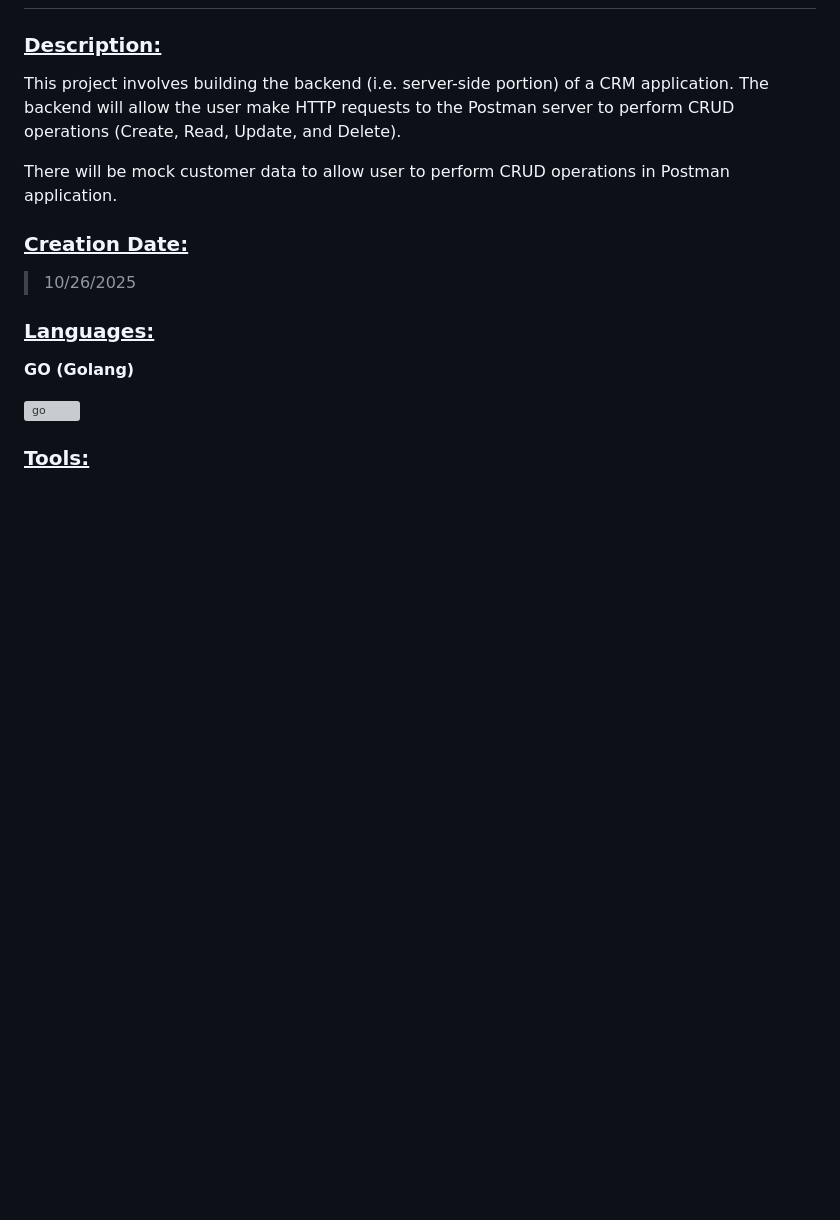
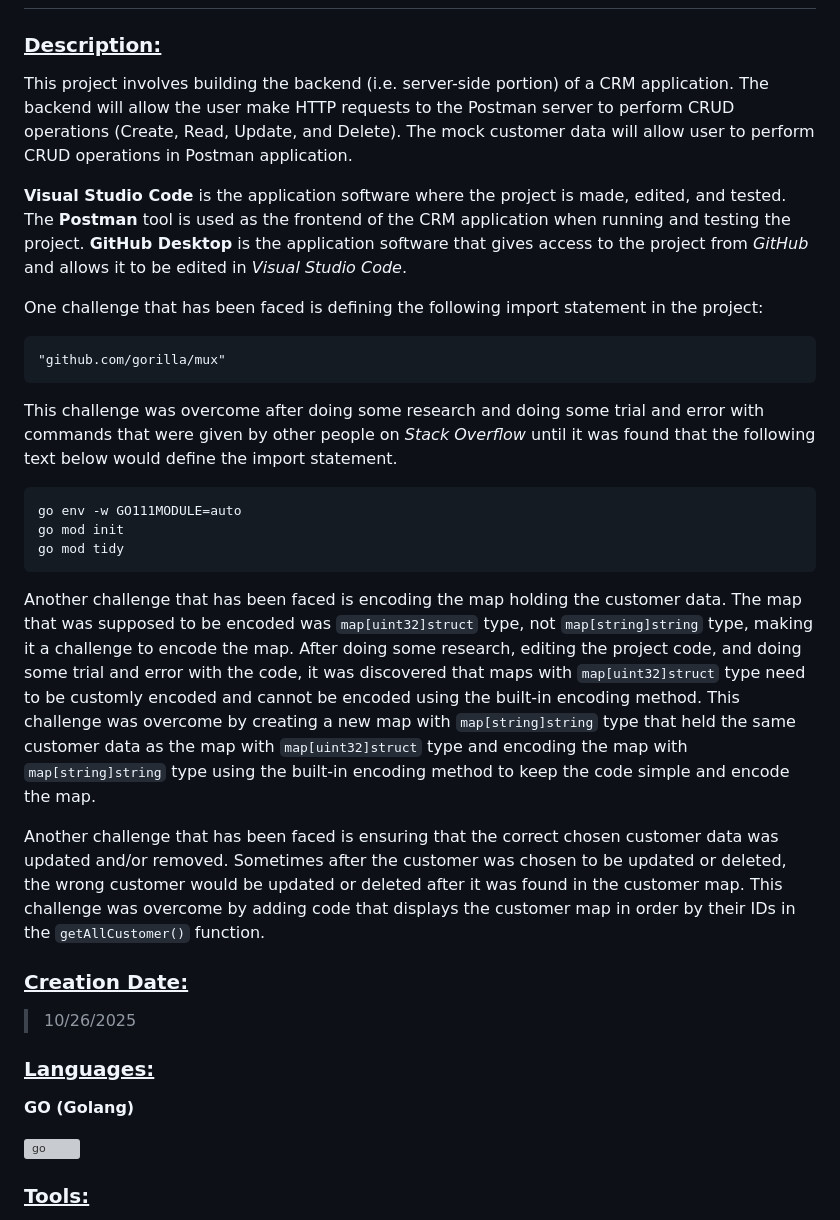
Before and after one commit to jwGitHub9860/CRM_Backend, a Markdown page: README.md, the part around the change. Drawn GitHub-style; blank space fills up the shorter version; grey boxes are pictures that could not be loaded.

Commit message:
docs: Change project description to correct project documentation
Add explanation of what technologies are used for project and why they are used & challenges that were faced while doing project to correct project documentation, improve "README.md" file, and meet project criteria

````diff
--- a/README.md
+++ b/README.md
@@ -2,9 +2,23 @@
 
 ### <ins>Description:</ins>
 
-This project involves building the backend (i.e. server-side portion) of a CRM application. The backend will allow the user make HTTP requests to the Postman server to perform CRUD operations (Create, Read, Update, and Delete).
+This project involves building the backend (i.e. server-side portion) of a CRM application. The backend will allow the user make HTTP requests to the Postman server to perform CRUD operations (Create, Read, Update, and Delete). The mock customer data will allow user to perform CRUD operations in Postman application.
 
-There will be mock customer data to allow user to perform CRUD operations in Postman application.
+**Visual Studio Code** is the application software where the project is made, edited, and tested. The **Postman** tool is used as the frontend of the CRM application when running and testing the project. **GitHub Desktop** is the application software that gives access to the project from _GitHub_ and allows it to be edited in _Visual Studio Code_.
+
+One challenge that has been faced is defining the following import statement in the project:
+```
+"github.com/gorilla/mux"
+```
+This challenge was overcome after doing some research and doing some trial and error with commands that were given by other people on _Stack Overflow_ until it was found that the following text below would define the import statement.
+```
+go env -w GO111MODULE=auto
+go mod init
+go mod tidy
+```
+Another challenge that has been faced is encoding the map holding the customer data. The map that was supposed to be encoded was ```map[uint32]struct``` type, not ```map[string]string``` type, making it a challenge to encode the map. After doing some research, editing the project code, and doing some trial and error with the code, it was discovered that maps with ```map[uint32]struct``` type need to be customly encoded and cannot be encoded using the built-in encoding method. This challenge was overcome by creating a new map with ```map[string]string``` type that held the same customer data as the map with ```map[uint32]struct``` type and encoding the map with ```map[string]string``` type using the built-in encoding method to keep the code simple and encode the map.
+
+Another challenge that has been faced is ensuring that the correct chosen customer data was updated and/or removed. Sometimes after the customer was chosen to be updated or deleted, the wrong customer would be updated or deleted after it was found in the customer map. This challenge was overcome by adding code that displays the customer map in order by their IDs in the ```getAllCustomer()``` function.
 
 ### <ins>Creation Date:</ins>
 
````
